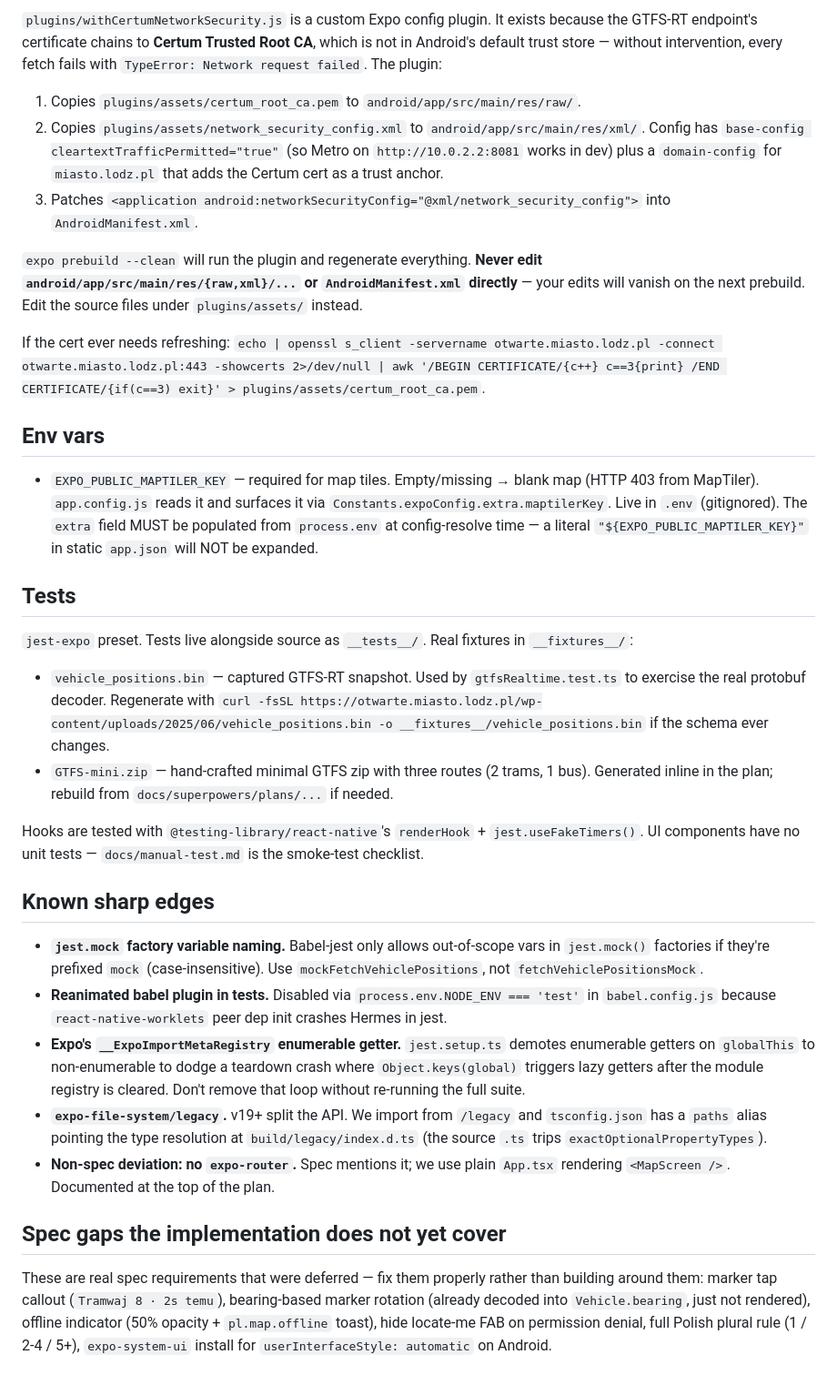
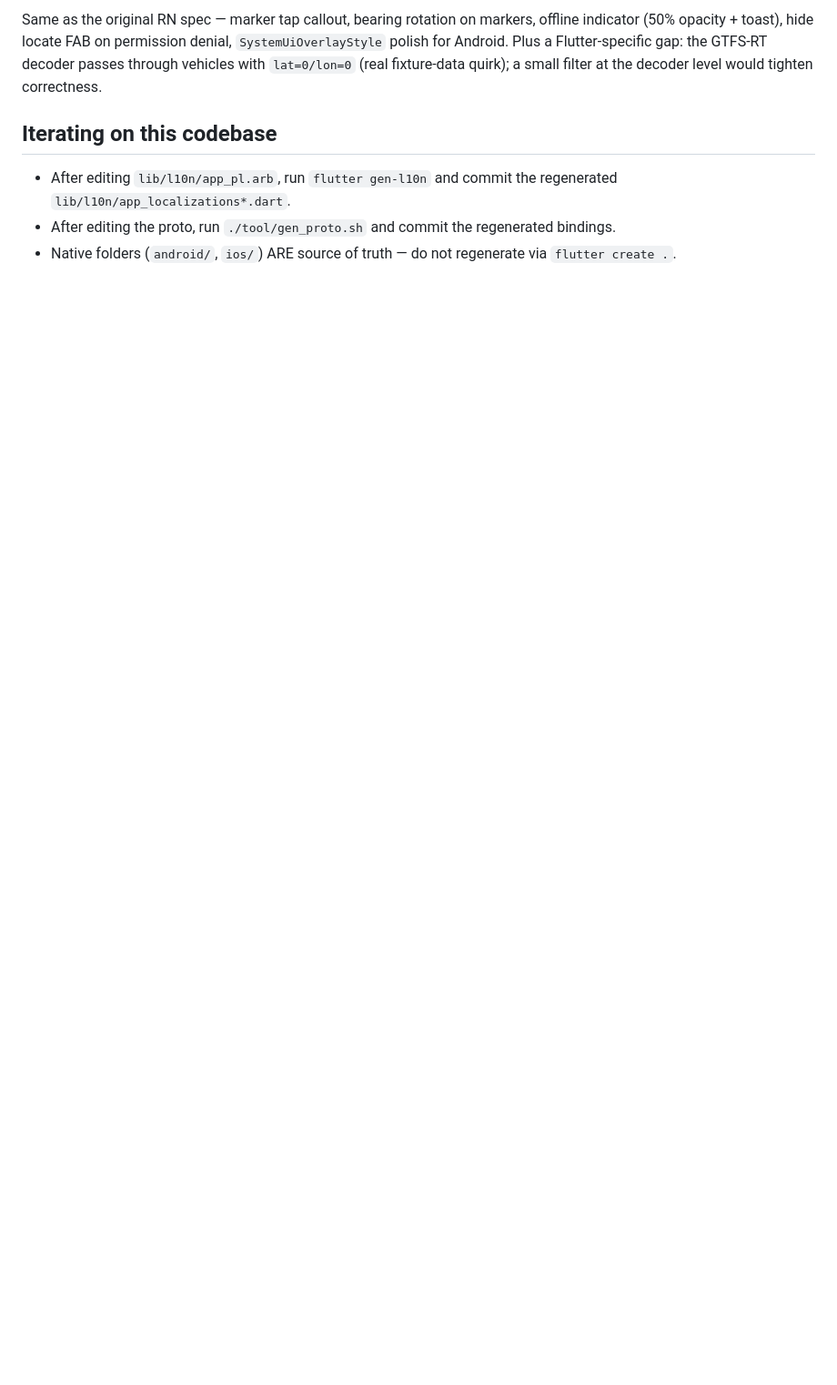
Before and after one commit to ptrkaz/mpk-lodz-tracker, a Markdown page: CLAUDE.md, the part around one of its changes. Shown at 91% size. Drawn GitHub-style; blank space fills up the shorter version.

Commit message:
docs: rewrite CLAUDE.md for Flutter codebase
Co-Authored-By: Claude Opus 4.7 (1M context) <noreply@anthropic.com>

```diff
--- a/CLAUDE.md
+++ b/CLAUDE.md
@@ -41,35 +58,8 @@ constants/  endpoints, Łódź camera defaults, vehicle colors, TTLs
 
-`plugins/withCertumNetworkSecurity.js` is a custom Expo config plugin. It exists because the GTFS-RT endpoint's certificate chains to **Certum Trusted Root CA**, which is not in Android's default trust store — without intervention, every fetch fails with `TypeError: Network request failed`. The plugin:
+Same as the original RN spec — marker tap callout, bearing rotation on markers, offline indicator (50% opacity + toast), hide locate FAB on permission denial, `SystemUiOverlayStyle` polish for Android. Plus a Flutter-specific gap: the GTFS-RT decoder passes through vehicles with `lat=0/lon=0` (real fixture-data quirk); a small filter at the decoder level would tighten correctness.
 
-1. Copies `plugins/assets/certum_root_ca.pem` to `android/app/src/main/res/raw/`.
-2. Copies `plugins/assets/network_security_config.xml` to `android/app/src/main/res/xml/`. Config has `base-config cleartextTrafficPermitted="true"` (so Metro on `http://10.0.2.2:8081` works in dev) plus a `domain-config` for `miasto.lodz.pl` that adds the Certum cert as a trust anchor.
-3. Patches `<application android:networkSecurityConfig="@xml/network_security_config">` into `AndroidManifest.xml`.
+## Iterating on this codebase
 
-`expo prebuild --clean` will run the plugin and regenerate everything. **Never edit `android/app/src/main/res/{raw,xml}/...` or `AndroidManifest.xml` directly** — your edits will vanish on the next prebuild. Edit the source files under `plugins/assets/` instead.
-
-If the cert ever needs refreshing: `echo | openssl s_client -servername otwarte.miasto.lodz.pl -connect otwarte.miasto.lodz.pl:443 -showcerts 2>/dev/null | awk '/BEGIN CERTIFICATE/{c++} c==3{print} /END CERTIFICATE/{if(c==3) exit}' > plugins/assets/certum_root_ca.pem`.
-
-## Env vars
-
-- `EXPO_PUBLIC_MAPTILER_KEY` — required for map tiles. Empty/missing → blank map (HTTP 403 from MapTiler). `app.config.js` reads it and surfaces it via `Constants.expoConfig.extra.maptilerKey`. Live in `.env` (gitignored). The `extra` field MUST be populated from `process.env` at config-resolve time — a literal `"${EXPO_PUBLIC_MAPTILER_KEY}"` in static `app.json` will NOT be expanded.
-
-## Tests
-
-`jest-expo` preset. Tests live alongside source as `__tests__/`. Real fixtures in `__fixtures__/`:
-
-- `vehicle_positions.bin` — captured GTFS-RT snapshot. Used by `gtfsRealtime.test.ts` to exercise the real protobuf decoder. Regenerate with `curl -fsSL https://otwarte.miasto.lodz.pl/wp-content/uploads/2025/06/vehicle_positions.bin -o __fixtures__/vehicle_positions.bin` if the schema ever changes.
-- `GTFS-mini.zip` — hand-crafted minimal GTFS zip with three routes (2 trams, 1 bus). Generated inline in the plan; rebuild from `docs/superpowers/plans/...` if needed.
-
-Hooks are tested with `@testing-library/react-native`'s `renderHook` + `jest.useFakeTimers()`. UI components have no unit tests — `docs/manual-test.md` is the smoke-test checklist.
-
-## Known sharp edges
-
-- **`jest.mock` factory variable naming.** Babel-jest only allows out-of-scope vars in `jest.mock()` factories if they're prefixed `mock` (case-insensitive). Use `mockFetchVehiclePositions`, not `fetchVehiclePositionsMock`.
-- **Reanimated babel plugin in tests.** Disabled via `process.env.NODE_ENV === 'test'` in `babel.config.js` because `react-native-worklets` peer dep init crashes Hermes in jest.
-- **Expo's `__ExpoImportMetaRegistry` enumerable getter.** `jest.setup.ts` demotes enumerable getters on `globalThis` to non-enumerable to dodge a teardown crash where `Object.keys(global)` triggers lazy getters after the module registry is cleared. Don't remove that loop without re-running the full suite.
-- **`expo-file-system/legacy`.** v19+ split the API. We import from `/legacy` and `tsconfig.json` has a `paths` alias pointing the type resolution at `build/legacy/index.d.ts` (the source `.ts` trips `exactOptionalPropertyTypes`).
-- **Non-spec deviation: no `expo-router`.** Spec mentions it; we use plain `App.tsx` rendering `<MapScreen />`. Documented at the top of the plan.
-
-## Spec gaps the implementation does not yet cover
-
-These are real spec requirements that were deferred — fix them properly rather than building around them: marker tap callout (`Tramwaj 8 · 2s temu`), bearing-based marker rotation (already decoded into `Vehicle.bearing`, just not rendered), offline indicator (50% opacity + `pl.map.offline` toast), hide locate-me FAB on permission denial, full Polish plural rule (1 / 2-4 / 5+), `expo-system-ui` install for `userInterfaceStyle: automatic` on Android.
+- After editing `lib/l10n/app_pl.arb`, run `flutter gen-l10n` and commit the regenerated `lib/l10n/app_localizations*.dart`.
+- After editing the proto, run `./tool/gen_proto.sh` and commit the regenerated bindings.
+- Native folders (`android/`, `ios/`) ARE source of truth — do not regenerate via `flutter create .`.
```
Also changed, not shown: other parts of CLAUDE.md (+37 -20 lines).
